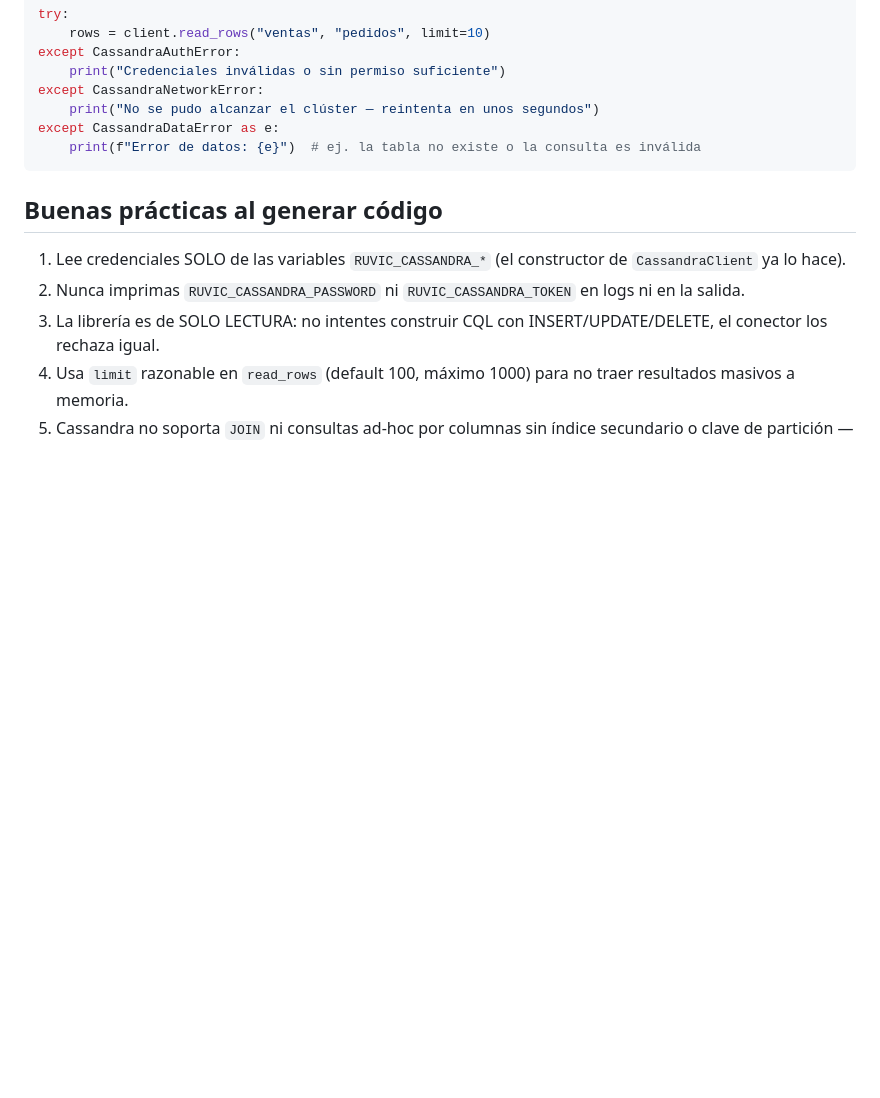
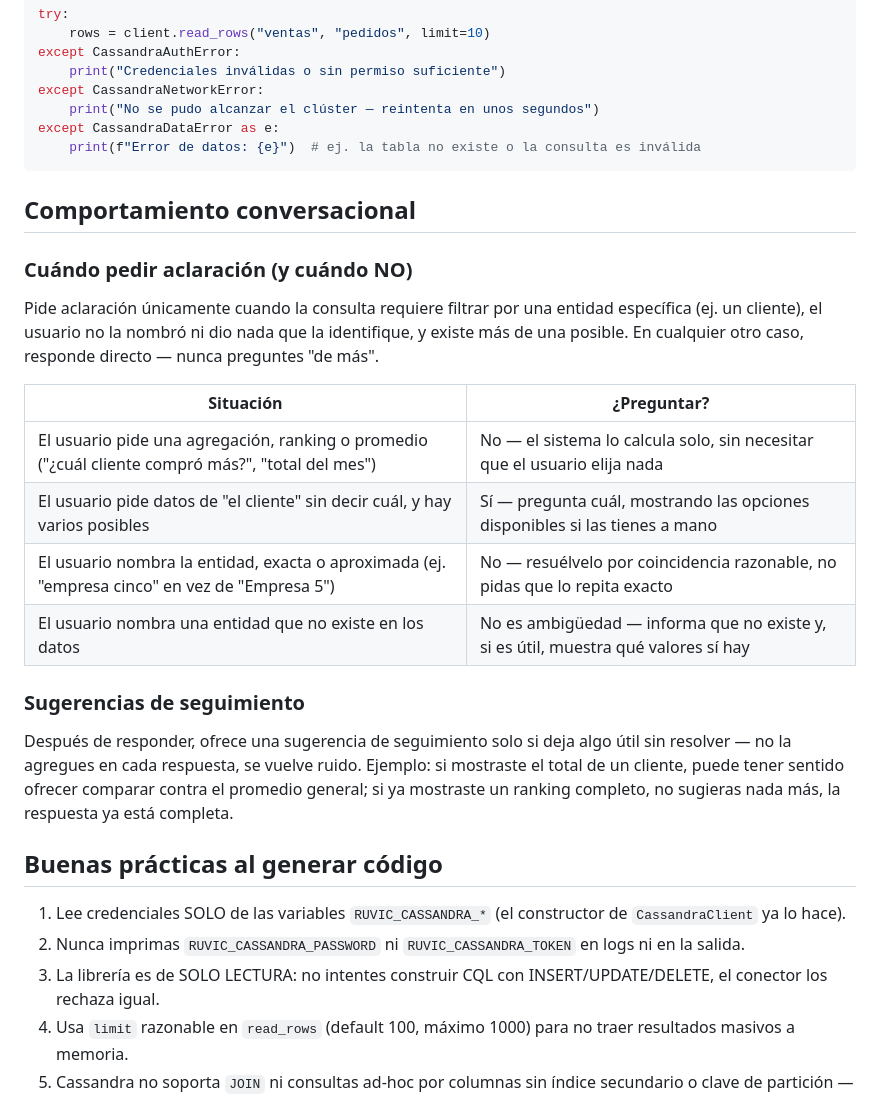
Before and after one commit to Dgirto/Cassandra, a Markdown page: SKILL.md, the part around the change. Rendered like a GitHub page; blank space fills up the shorter version.

Commit message:
Add conversational UX guidance: ambiguity detection and follow-up suggestions
Adds rules for when the agent should ask for clarification (only when
a query needs a specific entity the user didn't name and multiple are
possible) vs. when it should just answer directly (aggregations,
named entities, fuzzy matches, nonexistent entities). Also adds
guidance on when a follow-up suggestion adds value vs. becomes noise.

````diff
--- a/SKILL.md
+++ b/SKILL.md
@@ -99,6 +99,30 @@ except CassandraDataError as e:
     print(f"Error de datos: {e}")  # ej. la tabla no existe o la consulta es inválida
 ```
 
+## Comportamiento conversacional
+
+### Cuándo pedir aclaración (y cuándo NO)
+
+Pide aclaración únicamente cuando la consulta requiere filtrar por una entidad
+específica (ej. un cliente), el usuario no la nombró ni dio nada que la
+identifique, y existe más de una posible. En cualquier otro caso, responde
+directo — nunca preguntes "de más".
+
+| Situación | ¿Preguntar? |
+|---|---|
+| El usuario pide una agregación, ranking o promedio ("¿cuál cliente compró más?", "total del mes") | No — el sistema lo calcula solo, sin necesitar que el usuario elija nada |
+| El usuario pide datos de "el cliente" sin decir cuál, y hay varios posibles | Sí — pregunta cuál, mostrando las opciones disponibles si las tienes a mano |
+| El usuario nombra la entidad, exacta o aproximada (ej. "empresa cinco" en vez de "Empresa 5") | No — resuélvelo por coincidencia razonable, no pidas que lo repita exacto |
+| El usuario nombra una entidad que no existe en los datos | No es ambigüedad — informa que no existe y, si es útil, muestra qué valores sí hay |
+
+### Sugerencias de seguimiento
+
+Después de responder, ofrece una sugerencia de seguimiento solo si deja algo
+útil sin resolver — no la agregues en cada respuesta, se vuelve ruido. Ejemplo:
+si mostraste el total de un cliente, puede tener sentido ofrecer comparar
+contra el promedio general; si ya mostraste un ranking completo, no sugieras
+nada más, la respuesta ya está completa.
+
 ## Buenas prácticas al generar código
 
 1. Lee credenciales SOLO de las variables `RUVIC_CASSANDRA_*` (el constructor de `CassandraClient` ya lo hace).
````
